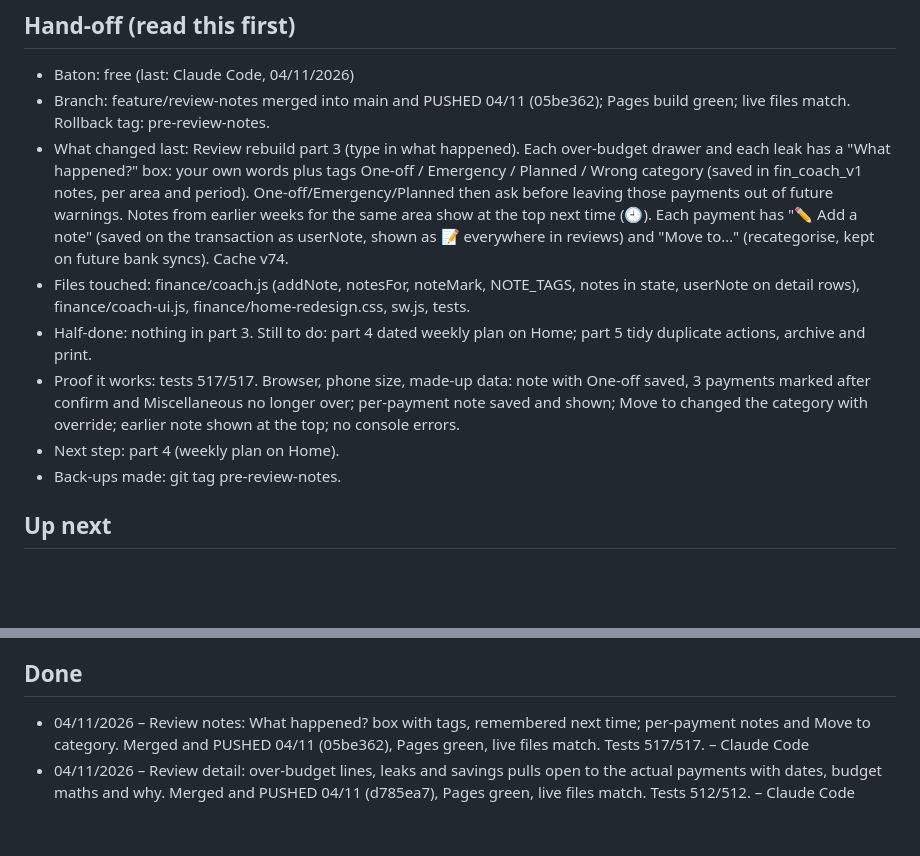
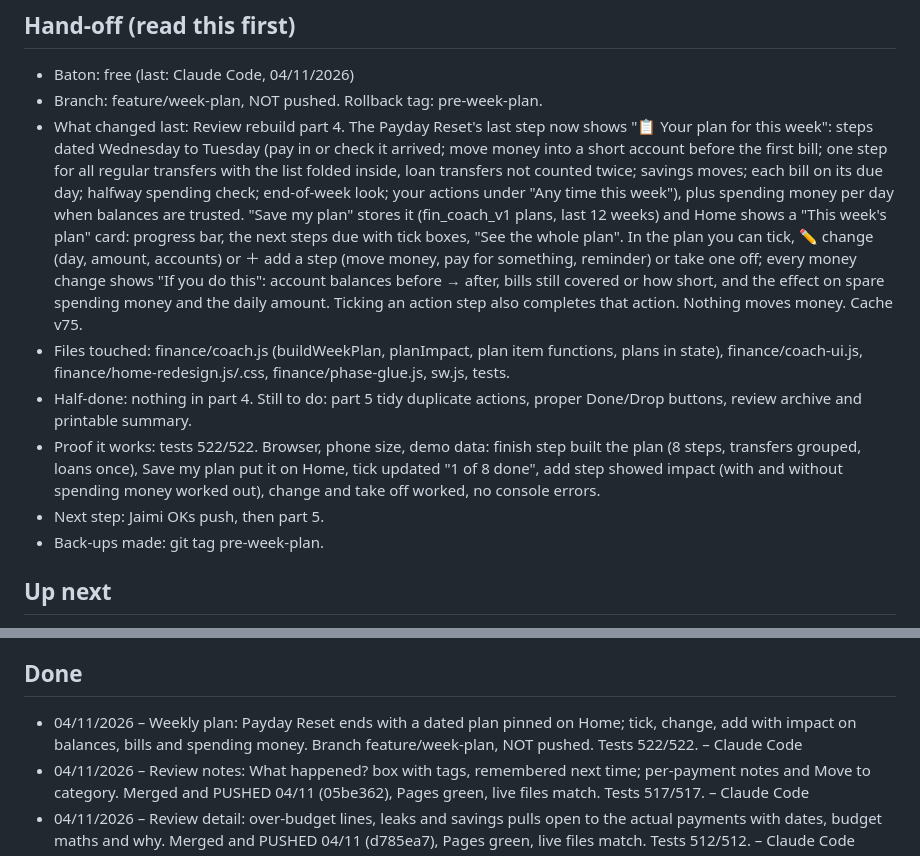
Before and after one commit to jaimk8365/life-hub, a Markdown page: PROGRESS.md, 2 parts joined by grey strips. GitHub-like rendering; blank space fills up the shorter version.

Commit message:
Progress: weekly plan
Co-Authored-By: Claude Opus 5.5 <noreply@anthropic.com>

```diff
--- a/PROGRESS.md
+++ b/PROGRESS.md
@@ -4,13 +4,13 @@ Newest at the top. Keep each entry to a few lines.
 
 ## Hand-off (read this first)
 - Baton: free (last: Claude Code, 04/11/2026)
-- Branch: feature/review-notes merged into main and PUSHED 04/11 (05be362); Pages build green; live files match. Rollback tag: pre-review-notes.
-- What changed last: Review rebuild part 3 (type in what happened). Each over-budget drawer and each leak has a "What happened?" box: your own words plus tags One-off / Emergency / Planned / Wrong category (saved in fin_coach_v1 notes, per area and period). One-off/Emergency/Planned then ask before leaving those payments out of future warnings. Notes from earlier weeks for the same area show at the top next time (🕘). Each payment has "✏️ Add a note" (saved on the transaction as userNote, shown as 📝 everywhere in reviews) and "Move to…" (recategorise, kept on future bank syncs). Cache v74.
-- Files touched: finance/coach.js (addNote, notesFor, noteMark, NOTE_TAGS, notes in state, userNote on detail rows), finance/coach-ui.js, finance/home-redesign.css, sw.js, tests.
-- Half-done: nothing in part 3. Still to do: part 4 dated weekly plan on Home; part 5 tidy duplicate actions, archive and print.
-- Proof it works: tests 517/517. Browser, phone size, made-up data: note with One-off saved, 3 payments marked after confirm and Miscellaneous no longer over; per-payment note saved and shown; Move to changed the category with override; earlier note shown at the top; no console errors.
-- Next step: part 4 (weekly plan on Home).
-- Back-ups made: git tag pre-review-notes.
+- Branch: feature/week-plan, NOT pushed. Rollback tag: pre-week-plan.
+- What changed last: Review rebuild part 4. The Payday Reset's last step now shows "📋 Your plan for this week": steps dated Wednesday to Tuesday (pay in or check it arrived; move money into a short account before the first bill; one step for all regular transfers with the list folded inside, loan transfers not counted twice; savings moves; each bill on its due day; halfway spending check; end-of-week look; your actions under "Any time this week"), plus spending money per day when balances are trusted. "Save my plan" stores it (fin_coach_v1 plans, last 12 weeks) and Home shows a "This week's plan" card: progress bar, the next steps due with tick boxes, "See the whole plan". In the plan you can tick, ✏️ change (day, amount, accounts) or ＋ add a step (move money, pay for something, reminder) or take one off; every money change shows "If you do this": account balances before → after, bills still covered or how short, and the effect on spare spending money and the daily amount. Ticking an action step also completes that action. Nothing moves money. Cache v75.
+- Files touched: finance/coach.js (buildWeekPlan, planImpact, plan item functions, plans in state), finance/coach-ui.js, finance/home-redesign.js/.css, finance/phase-glue.js, sw.js, tests.
+- Half-done: nothing in part 4. Still to do: part 5 tidy duplicate actions, proper Done/Drop buttons, review archive and printable summary.
+- Proof it works: tests 522/522. Browser, phone size, demo data: finish step built the plan (8 steps, transfers grouped, loans once), Save my plan put it on Home, tick updated "1 of 8 done", add step showed impact (with and without spending money worked out), change and take off worked, no console errors.
+- Next step: Jaimi OKs push, then part 5.
+- Back-ups made: git tag pre-week-plan.
 
 ## Up next
 - [ ] Review rebuild (agreed 04/11): (2) every review number tappable to its transactions, budget and why it went over; (3) "What happened?" note + tags (one-off, emergency, planned, wrong category) that the app learns from; (4) last step becomes a dated "Your plan for this week" (pay, bills, transfers, daily limit, tickable actions) pinned on Home, editable with guided impact on budget, bills and balance; (5) merge duplicate actions, proper Done/Drop buttons, no silly limits, archive + printable summary. Then sinking funds split, daily recap, smarter Pip.
@@ -20,6 +20,7 @@ Newest at the top. Keep each entry to a few lines.
 - [ ] Ask Jaimi before pushing; after a push, check the GitHub Pages run finished and the Actions run is green.
 
 ## Done
+- 04/11/2026 – Weekly plan: Payday Reset ends with a dated plan pinned on Home; tick, change, add with impact on balances, bills and spending money. Branch feature/week-plan, NOT pushed. Tests 522/522. – Claude Code
 - 04/11/2026 – Review notes: What happened? box with tags, remembered next time; per-payment notes and Move to category. Merged and PUSHED 04/11 (05be362), Pages green, live files match. Tests 517/517. – Claude Code
 - 04/11/2026 – Review detail: over-budget lines, leaks and savings pulls open to the actual payments with dates, budget maths and why. Merged and PUSHED 04/11 (d785ea7), Pages green, live files match. Tests 512/512. – Claude Code
 - 04/11/2026 – Fix my numbers (sort Miscellaneous with remembered shops; Match to my bank with double-ups and start fresh). Merged and PUSHED 04/11 (8002cfd), Pages green, live files match. Tests 507/507. – Claude Code
```
